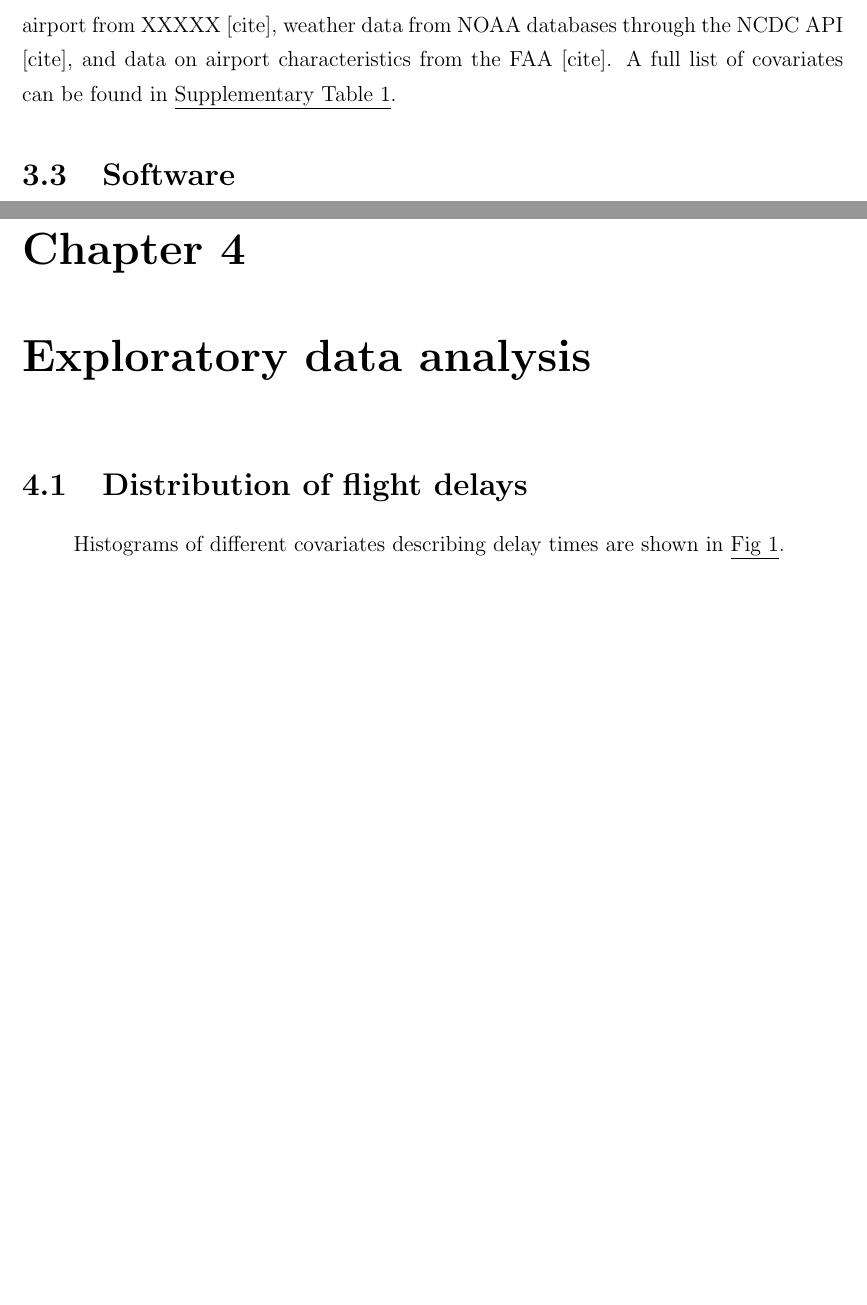
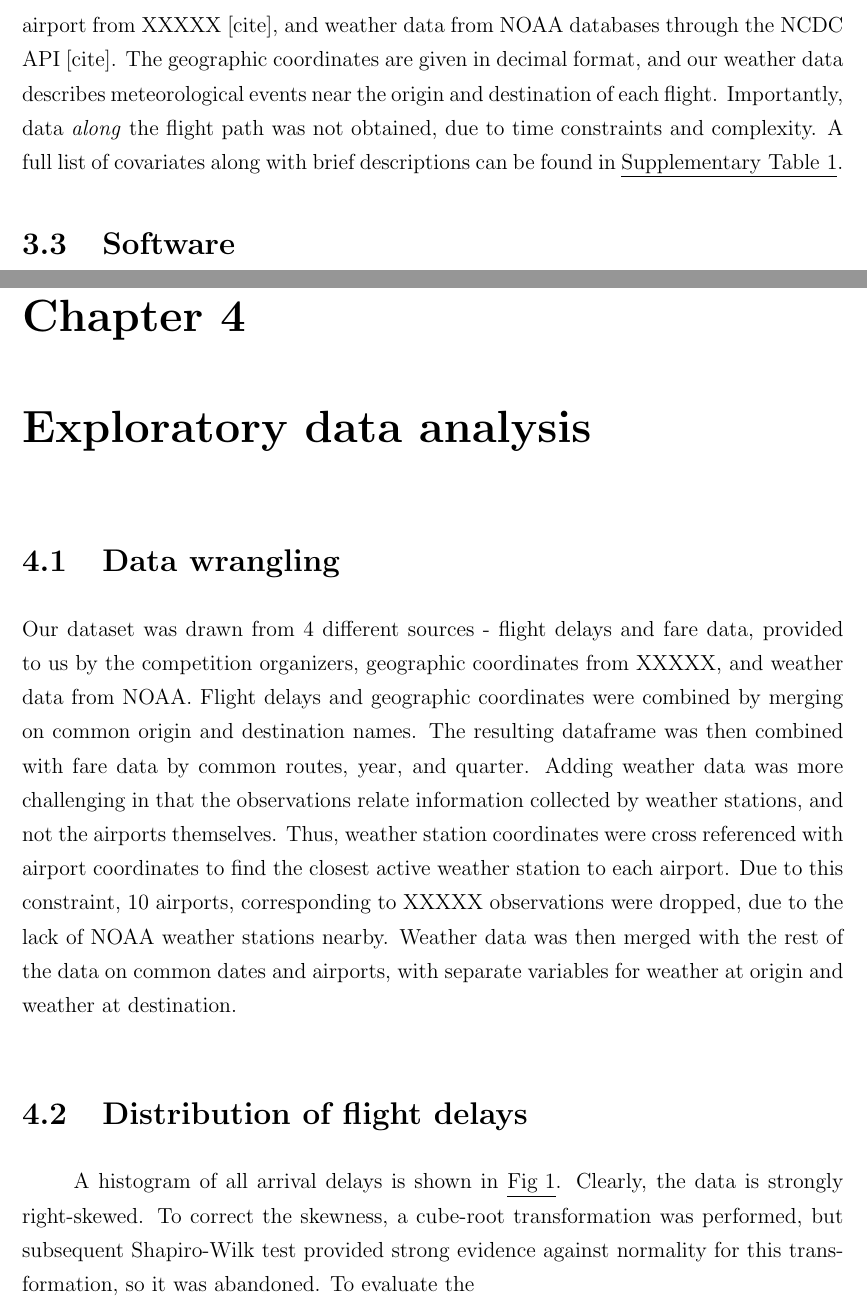
Before and after one commit to johnathanlo/TAMIDS20, a LaTeX book (REPORT/Report-1stDraft.tex): two parts of pages 10 and 11 of 25, joined at a grey line, cut so that both start at the same text, the shorter picture padded with empty space. Compiled offline with pdfLaTeX.

```diff
--- a/REPORT/Report-1stDraft.tex
+++ b/REPORT/Report-1stDraft.tex
@@ -8,6 +8,7 @@
 \usepackage[comma,authoryear]{natbib}
 \usepackage{listings}
 \usepackage{color}
+\usepackage{wrapfig}
 
 \definecolor{dkgreen}{rgb}{0,0.6,0}
 \definecolor{gray}{rgb}{0.5,0.5,0.5}
@@ -60,13 +61,20 @@
 	\tab As stated in the introduction, flight delays can have a wide-ranging effect on the economy. Most airline companies have already done everything in their power to mitigate and reduce delays. We are interested in finding whether delays can be further mitigated, and whether those variables can be controlled by airline companies. To the extent that some delays are unavoidable or difficult to predict, we are also interested in devising methods to minimize the impact of those delays, whether by reducing the number of passengers affected, offering alternate routes to affected passengers, or discounting tickets. Overall, for the benefit of airline companies, consumers, and society-at-large, we should minimize flight delays, or the impact thereof.
 	\section{Data collection}
 	\tab Our data was provided to us as csv files by the competition organizers. The primary dataset was composed of over 10,000,000 observations of 50 variables. Each observation was a distinct flight that occurred between 1/1/2018 and XX/XX/2019, and the 70 covariates included origin, destination, quarter, arrival delay, departure delay, distance, and many more variables pertaining to each flight. An auxiliary dataset included pricing data given for each route, by quarter. \\
-	\tab In addition to the data provided to us by the competition organizers, we also sought out additional data to enhance our dataset. We obtained geographic coordinates for each airport from XXXXX [cite], weather data from NOAA databases through the NCDC API [cite], and data on airport characteristics from the FAA [cite]. A full list of covariates can be found in \underline{Supplementary Table 1}.
+	\tab In addition to the data provided to us by the competition organizers, we also sought out additional data to enhance our dataset. We obtained geographic coordinates for each airport from XXXXX [cite], and weather data from NOAA databases through the NCDC API [cite]. The geographic coordinates are given in decimal format, and our weather data describes meteorological events near the origin and destination of each flight. Importantly, data \textit{along} the flight path was not obtained, due to time constraints and complexity. A full list of covariates along with brief descriptions can be found in \underline{Supplementary Table 1}.
 	\section{Software}
 	\tab All analyses were performed in R v3.6.3 [cite]. Packages used include, but are not limited to, \textit{ggplot2}, \textit{dplyr}, \textit{caret}, \textit{rnoaa}, and \textit{Isaac put stuff here}. Individual datasets were loaded as \textit{data.frame} objects and combined using \textit{merge}. The final dataset can be found as a csv file in \underline{Supplementary Data 1}.
 
 \chapter{Exploratory data analysis}
+	\section{Data wrangling}
+	Our dataset was drawn from 4 different sources - flight delays and fare data, provided to us by the competition organizers, geographic coordinates from XXXXX, and weather data from NOAA. Flight delays and geographic coordinates were combined by merging on common  origin and destination names. The resulting dataframe was then combined with fare data by common routes, year, and quarter. Adding weather data was more challenging in that the observations relate information collected by weather stations, and not the airports themselves. Thus, weather station coordinates were cross referenced with airport coordinates to find the closest active weather station to each airport. Due to this constraint, 10 airports, corresponding to XXXXX observations were dropped, due to the lack of NOAA weather stations nearby. Weather data was then merged with the rest of the data on common dates and airports, with separate variables for weather at origin and weather at destination.
 	\section{Distribution of flight delays}
-	\tab Histograms of different covariates describing delay times are shown in \underline{Fig 1}.
+	\tab A histogram of all arrival delays is shown in \underline{Fig 1}. Clearly, the data is strongly right-skewed. To correct the skewness, a cube-root transformation was performed, but subsequent Shapiro-Wilk test provided strong evidence against normality for this transformation, so it was abandoned. To evaluate the \\
+	\begin{wrapfigure}{l}{0.45\textwidth}
+	\centering
+	 \includegraphics[width = .45 \textwidth]{../figures/LateArrivalsHistogram}
+	 \caption{Histogram of arrival time for all observations in the dataset}
+	 \end{wrapfigure}
 		\subsection{Geographic distribution of flight delays}
 		\subsection{Temporal distribution of flight delays}
 		\subsection{Weather-based distribution of flight delays}
```
Also changed, not shown: REPORT/Report-1stDraft.pdf, 3 other files.
